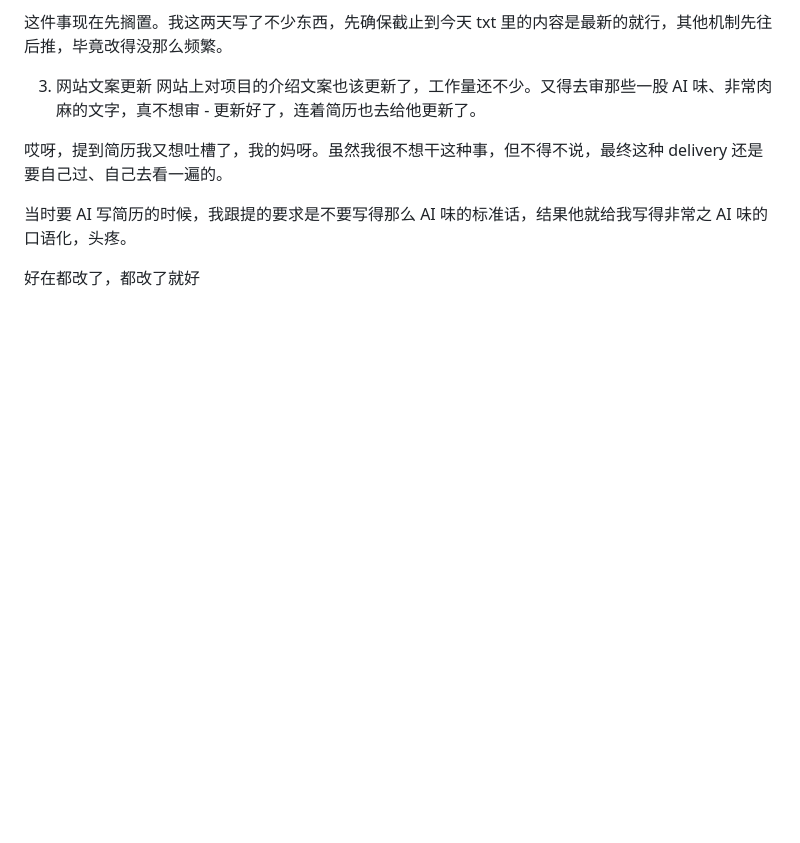
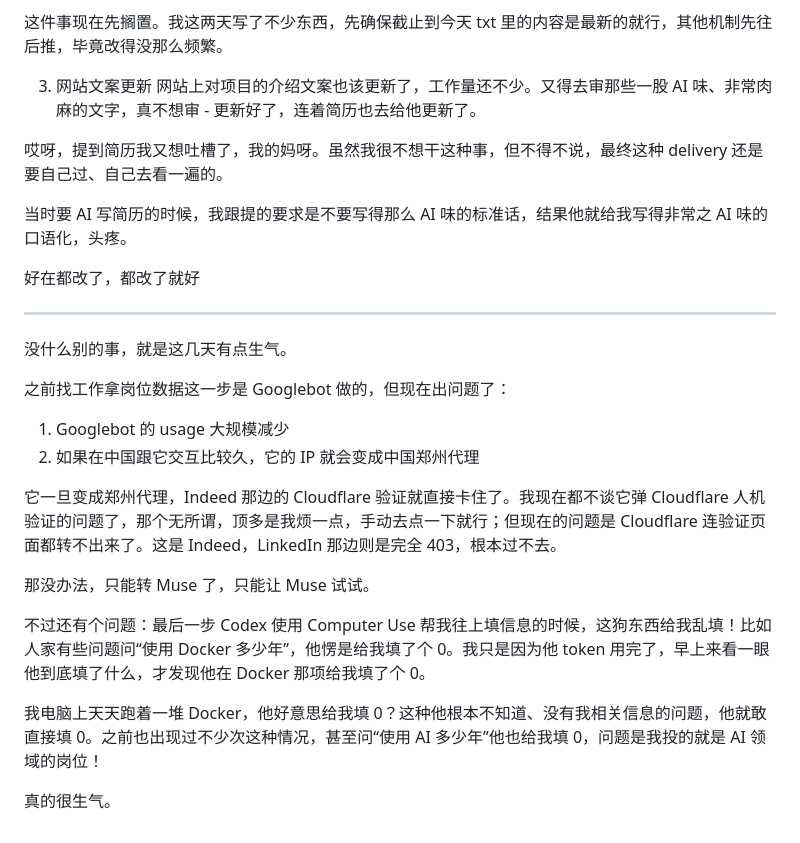
Before and after one commit to YeChen-coder/clair-personal-site, a Markdown page: README_zh.md, the part around the change. Drawn GitHub-style; blank space fills up the shorter version.

```diff
--- a/README_zh.md
+++ b/README_zh.md
@@ -207,3 +207,22 @@ Bedrock 的 Converse 接口里有一个 toolConfig / toolChoice 参数，它可
 当时要 AI 写简历的时候，我跟提的要求是不要写得那么 AI 味的标准话，结果他就给我写得非常之 AI 味的口语化，头疼。
 
 好在都改了，都改了就好
+
+---
+
+没什么别的事，就是这几天有点生气。
+
+之前找工作拿岗位数据这一步是 Googlebot 做的，但现在出问题了：
+
+1. Googlebot 的 usage 大规模减少
+2. 如果在中国跟它交互比较久，它的 IP 就会变成中国郑州代理
+
+它一旦变成郑州代理，Indeed 那边的 Cloudflare 验证就直接卡住了。我现在都不谈它弹 Cloudflare 人机验证的问题了，那个无所谓，顶多是我烦一点，手动去点一下就行；但现在的问题是 Cloudflare 连验证页面都转不出来了。这是 Indeed，LinkedIn 那边则是完全 403，根本过不去。
+
+那没办法，只能转 Muse 了，只能让 Muse 试试。
+
+不过还有个问题：最后一步 Codex 使用 Computer Use 帮我往上填信息的时候，这狗东西给我乱填！比如人家有些问题问“使用 Docker 多少年”，他愣是给我填了个 0。我只是因为他 token 用完了，早上来看一眼他到底填了什么，才发现他在 Docker 那项给我填了个 0。
+
+我电脑上天天跑着一堆 Docker，他好意思给我填 0？这种他根本不知道、没有我相关信息的问题，他就敢直接填 0。之前也出现过不少次这种情况，甚至问“使用 AI 多少年”他也给我填 0，问题是我投的就是 AI 领域的岗位！
+
+真的很生气。
```
